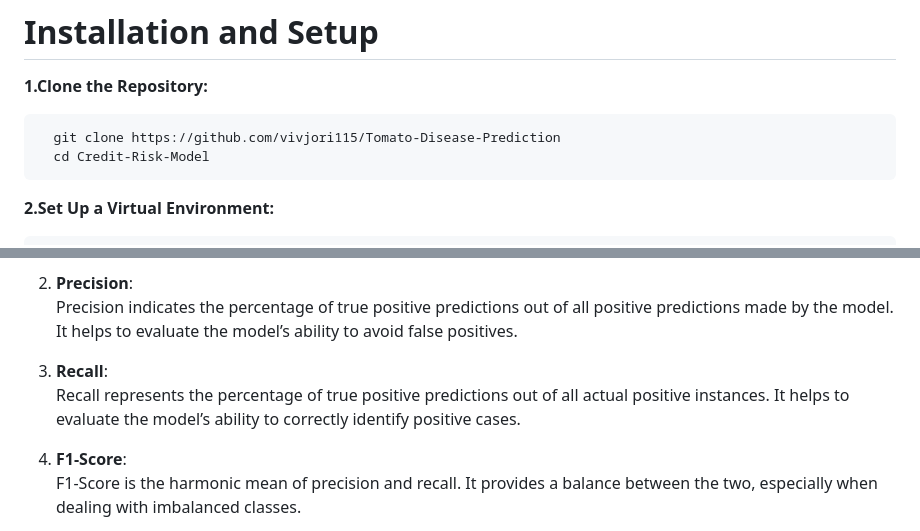
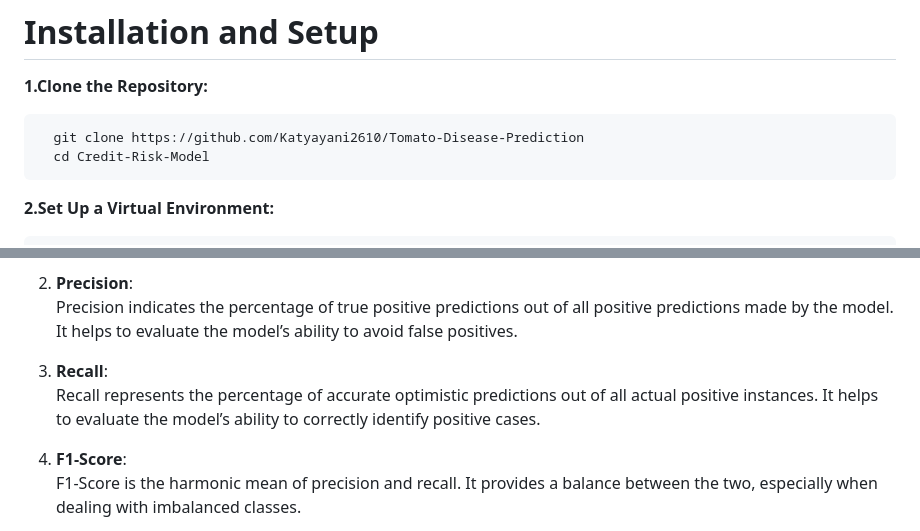
Before and after one commit to Katyayani2610/Tomato-Disease-Prediction, a Markdown page: README.md, 2 parts joined by grey strips. Rendered like a GitHub page.

````diff
--- a/README.md
+++ b/README.md
@@ -35,7 +35,7 @@ The **Tomato Disease Prediction project** is a machine learning solution aimed a
 **1.Clone the Repository:**
 
 ```bash
-  git clone https://github.com/vivjori115/Tomato-Disease-Prediction
+  git clone https://github.com/Katyayani2610/Tomato-Disease-Prediction
   cd Credit-Risk-Model
 ```
 **2.Set Up a Virtual Environment:**
@@ -166,7 +166,7 @@ Here is the basic suggested skeleton for your data science repo (you can structu
    Precision indicates the percentage of true positive predictions out of all positive predictions made by the model. It helps to evaluate the model’s ability to avoid false positives.
 
 3. **Recall**:
-   Recall represents the percentage of true positive predictions out of all actual positive instances. It helps to evaluate the model’s ability to correctly identify positive cases.
+   Recall represents the percentage of accurate optimistic predictions out of all actual positive instances. It helps to evaluate the model’s ability to correctly identify positive cases.
 
 4. **F1-Score**:
    F1-Score is the harmonic mean of precision and recall. It provides a balance between the two, especially when dealing with imbalanced classes.
````
